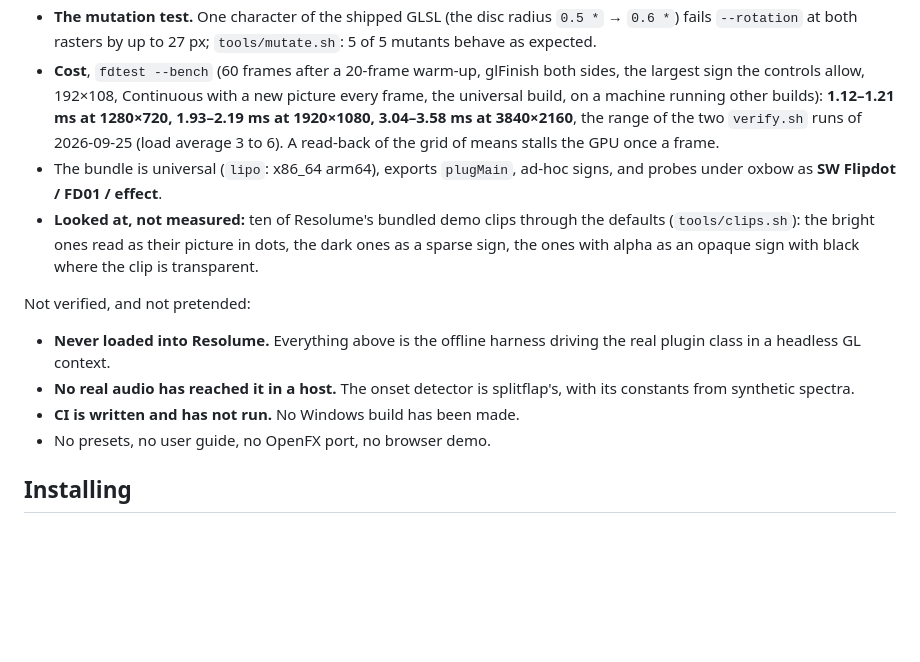
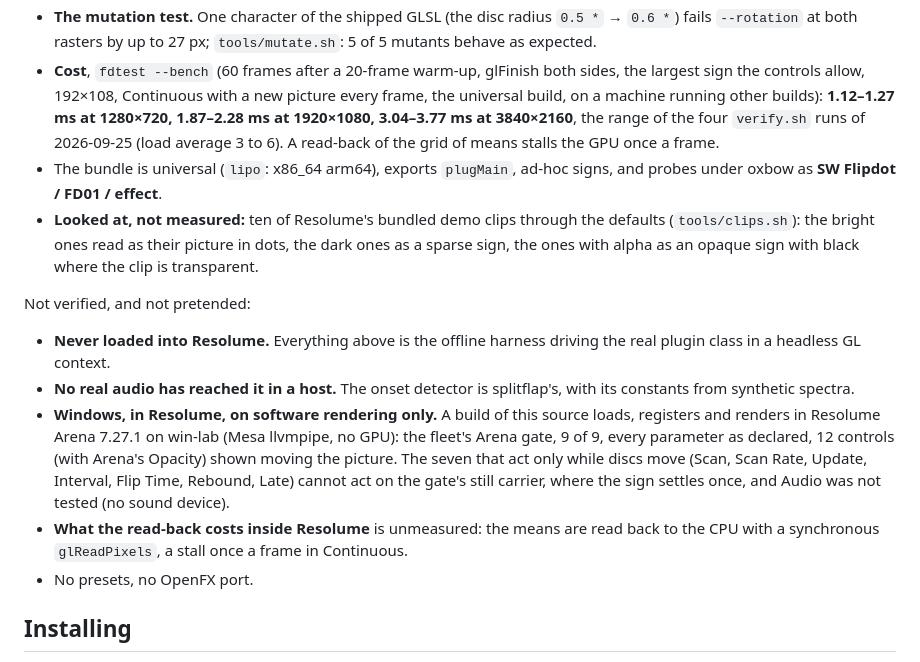
Before and after one commit to stoatworks-labs/flipdot, a Markdown page: README.md, the part around one of its changes. Drawn GitHub-style; blank space fills up the shorter version.

```diff
--- a/README.md
+++ b/README.md
@@ -130,8 +143,8 @@ Verified, by measurement on this machine (Apple Silicon, macOS 26.4), with
 - **Cost**, `fdtest --bench` (60 frames after a 20-frame warm-up, glFinish
   both sides, the largest sign the controls allow, 192×108, Continuous with a
   new picture every frame, the universal build, on a machine running other
-  builds): **1.12–1.21 ms at 1280×720, 1.93–2.19 ms at 1920×1080,
-  3.04–3.58 ms at 3840×2160**, the range of the two `verify.sh` runs of
+  builds): **1.12–1.27 ms at 1280×720, 1.87–2.28 ms at 1920×1080,
+  3.04–3.77 ms at 3840×2160**, the range of the four `verify.sh` runs of
   2026-09-25 (load average 3 to 6). A read-back of the grid of means stalls
   the GPU once a frame.
 - The bundle is universal (`lipo`: x86_64 arm64), exports `plugMain`, ad-hoc
@@ -147,8 +160,17 @@ Not verified, and not pretended:
   driving the real plugin class in a headless GL context.
 - **No real audio has reached it in a host.** The onset detector is
   splitflap's, with its constants from synthetic spectra.
-- **CI is written and has not run.** No Windows build has been made.
-- No presets, no user guide, no OpenFX port, no browser demo.
+- **Windows, in Resolume, on software rendering only.** A build of this
+  source loads, registers and renders in Resolume Arena 7.27.1 on win-lab
+  (Mesa llvmpipe, no GPU): the fleet's Arena gate, 9 of 9, every parameter
+  as declared, 12 controls (with Arena's Opacity) shown moving the picture.
+  The seven that act only while discs move (Scan, Scan Rate, Update,
+  Interval, Flip Time, Rebound, Late) cannot act on the gate's still carrier,
+  where the sign settles once, and Audio was not tested (no sound device).
+- **What the read-back costs inside Resolume** is unmeasured: the means are
+  read back to the CPU with a synchronous `glReadPixels`, a stall once a
+  frame in Continuous.
+- No presets, no OpenFX port.
 
 ## Installing
 
```
Also changed, not shown: other parts of README.md (+20 -7 lines), AGENTS.md (+26 -4 lines), CLAUDE.md (+3 -3 lines), docs/hero.png, docs/video-thumb.png (added).
